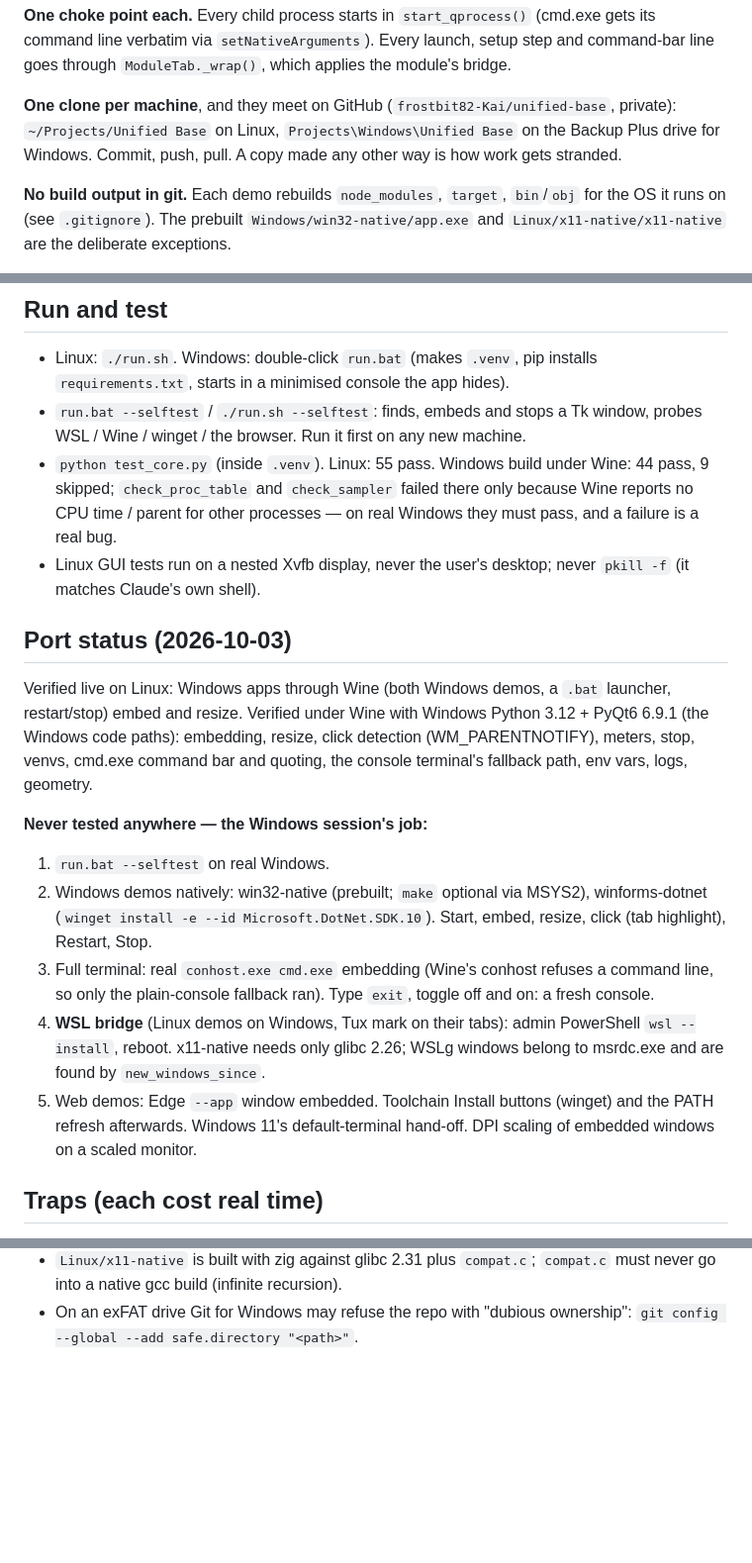
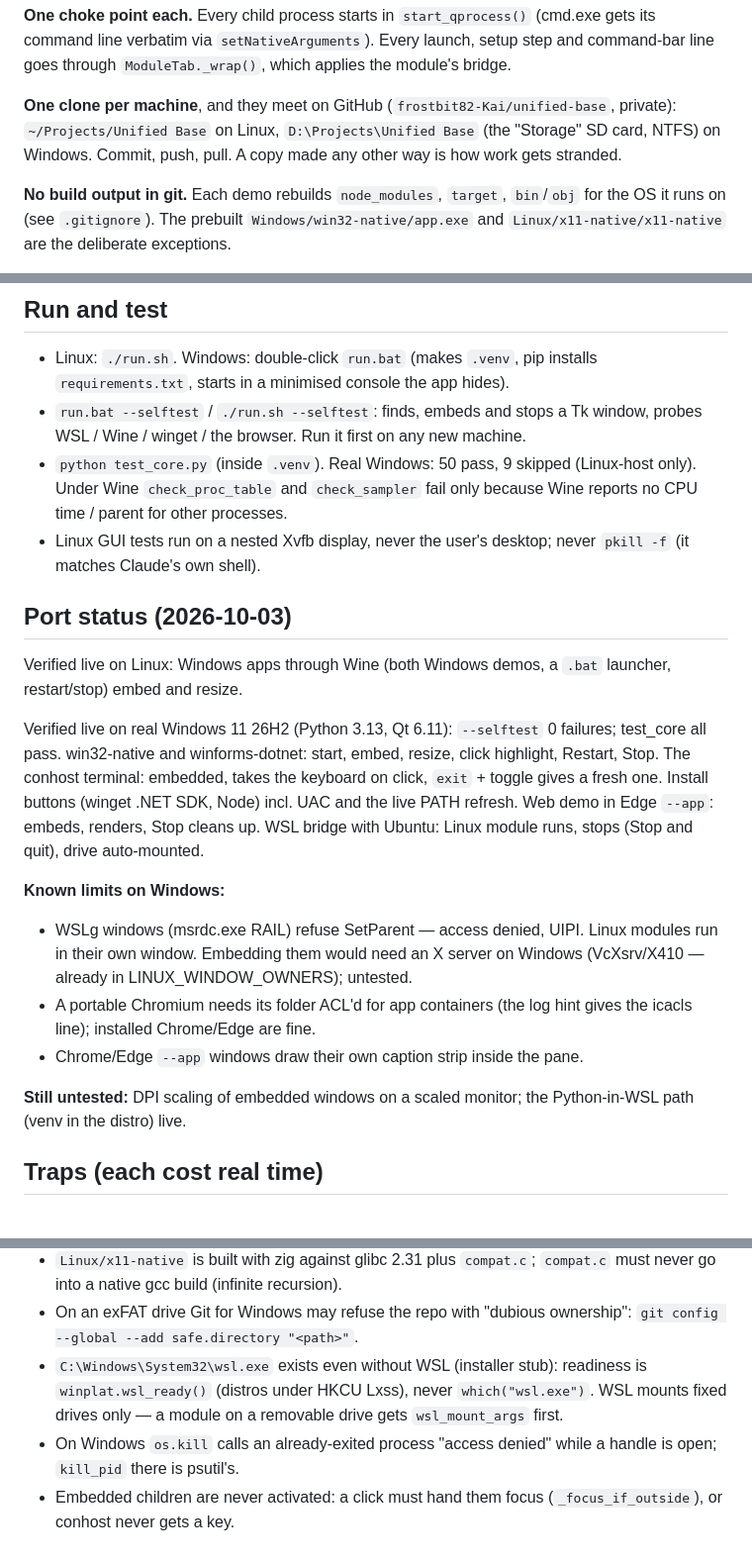
Before and after one commit to frostbit82-Kai/unified-base, a Markdown page: CLAUDE.md, 3 parts joined by grey strips. Shown at 99% size. Rendered like a GitHub page; blank space fills up the shorter version.

Commit message:
CLAUDE.md: real-Windows results, clone location, Windows traps
The Windows clone lives on D: (SD card, NTFS), not the Backup Plus
drive. Port status now records what the first real-Windows session
verified, the known limits (WSLg can't embed, portable Chromium ACLs,
browser caption strip), and what is still untested (DPI, Python in
WSL). Traps gain the wsl.exe stub, removable-drive mounts, os.kill on
exited processes, and focus for embedded children.

Co-Authored-By: Claude Opus 5.5 <noreply@anthropic.com>

```diff
--- a/CLAUDE.md
+++ b/CLAUDE.md
@@ -19,8 +19,8 @@ launch, setup step and command-bar line goes through `ModuleTab._wrap()`,
 which applies the module's bridge.
 
 **One clone per machine**, and they meet on GitHub (`frostbit82-Kai/unified-base`,
-private): `~/Projects/Unified Base` on Linux, `Projects\Windows\Unified Base`
-on the Backup Plus drive for Windows. Commit, push, pull. A copy made any other
+private): `~/Projects/Unified Base` on Linux, `D:\Projects\Unified Base` (the
+"Storage" SD card, NTFS) on Windows. Commit, push, pull. A copy made any other
 way is how work gets stranded.
 
 **No build output in git.** Each demo rebuilds `node_modules`, `target`,
@@ -62,35 +62,35 @@ user's to run — hand them the command; never type a password.
 - `run.bat --selftest` / `./run.sh --selftest`: finds, embeds and stops a Tk
   window, probes WSL / Wine / winget / the browser. Run it first on any new
   machine.
-- `python test_core.py` (inside `.venv`). Linux: 55 pass. Windows build under
-  Wine: 44 pass, 9 skipped; `check_proc_table` and `check_sampler` failed there
-  only because Wine reports no CPU time / parent for other processes — on real
-  Windows they must pass, and a failure is a real bug.
+- `python test_core.py` (inside `.venv`). Real Windows: 50 pass, 9 skipped
+  (Linux-host only). Under Wine `check_proc_table` and `check_sampler` fail
+  only because Wine reports no CPU time / parent for other processes.
 - Linux GUI tests run on a nested Xvfb display, never the user's desktop;
   never `pkill -f` (it matches Claude's own shell).
 
 ## Port status (2026-10-03)
 
 Verified live on Linux: Windows apps through Wine (both Windows demos, a `.bat`
-launcher, restart/stop) embed and resize. Verified under Wine with Windows
-Python 3.12 + PyQt6 6.9.1 (the Windows code paths): embedding, resize, click
-detection (WM_PARENTNOTIFY), meters, stop, venvs, cmd.exe command bar and
-quoting, the console terminal's fallback path, env vars, logs, geometry.
+launcher, restart/stop) embed and resize.
 
-**Never tested anywhere — the Windows session's job:**
-1. `run.bat --selftest` on real Windows.
-2. Windows demos natively: win32-native (prebuilt; `make` optional via MSYS2),
-   winforms-dotnet (`winget install -e --id Microsoft.DotNet.SDK.10`). Start,
-   embed, resize, click (tab highlight), Restart, Stop.
-3. Full terminal: real `conhost.exe cmd.exe` embedding (Wine's conhost refuses
-   a command line, so only the plain-console fallback ran). Type `exit`,
-   toggle off and on: a fresh console.
-4. **WSL bridge** (Linux demos on Windows, Tux mark on their tabs): admin
-   PowerShell `wsl --install`, reboot. x11-native needs only glibc 2.26;
-   WSLg windows belong to msrdc.exe and are found by `new_windows_since`.
-5. Web demos: Edge `--app` window embedded. Toolchain Install buttons
-   (winget) and the PATH refresh afterwards. Windows 11's default-terminal
-   hand-off. DPI scaling of embedded windows on a scaled monitor.
+Verified live on real Windows 11 26H2 (Python 3.13, Qt 6.11): `--selftest` 0
+failures; test_core all pass. win32-native and winforms-dotnet: start, embed,
+resize, click highlight, Restart, Stop. The conhost terminal: embedded, takes
+the keyboard on click, `exit` + toggle gives a fresh one. Install buttons
+(winget .NET SDK, Node) incl. UAC and the live PATH refresh. Web demo in Edge
+`--app`: embeds, renders, Stop cleans up. WSL bridge with Ubuntu: Linux module
+runs, stops (Stop and quit), drive auto-mounted.
+
+**Known limits on Windows:**
+- WSLg windows (msrdc.exe RAIL) refuse SetParent — access denied, UIPI. Linux
+  modules run in their own window. Embedding them would need an X server on
+  Windows (VcXsrv/X410 — already in LINUX_WINDOW_OWNERS); untested.
+- A portable Chromium needs its folder ACL'd for app containers (the log
+  hint gives the icacls line); installed Chrome/Edge are fine.
+- Chrome/Edge `--app` windows draw their own caption strip inside the pane.
+
+**Still untested:** DPI scaling of embedded windows on a scaled monitor; the
+Python-in-WSL path (venv in the distro) live.
 
 ## Traps (each cost real time)
 
@@ -120,3 +120,11 @@ quoting, the console terminal's fallback path, env vars, logs, geometry.
   `compat.c` must never go into a native gcc build (infinite recursion).
 - On an exFAT drive Git for Windows may refuse the repo with "dubious
   ownership": `git config --global --add safe.directory "<path>"`.
+- `C:\Windows\System32\wsl.exe` exists even without WSL (installer stub):
+  readiness is `winplat.wsl_ready()` (distros under HKCU Lxss), never
+  `which("wsl.exe")`. WSL mounts fixed drives only — a module on a removable
+  drive gets `wsl_mount_args` first.
+- On Windows `os.kill` calls an already-exited process "access denied" while
+  a handle is open; `kill_pid` there is psutil's.
+- Embedded children are never activated: a click must hand them focus
+  (`_focus_if_outside`), or conhost never gets a key.
```
